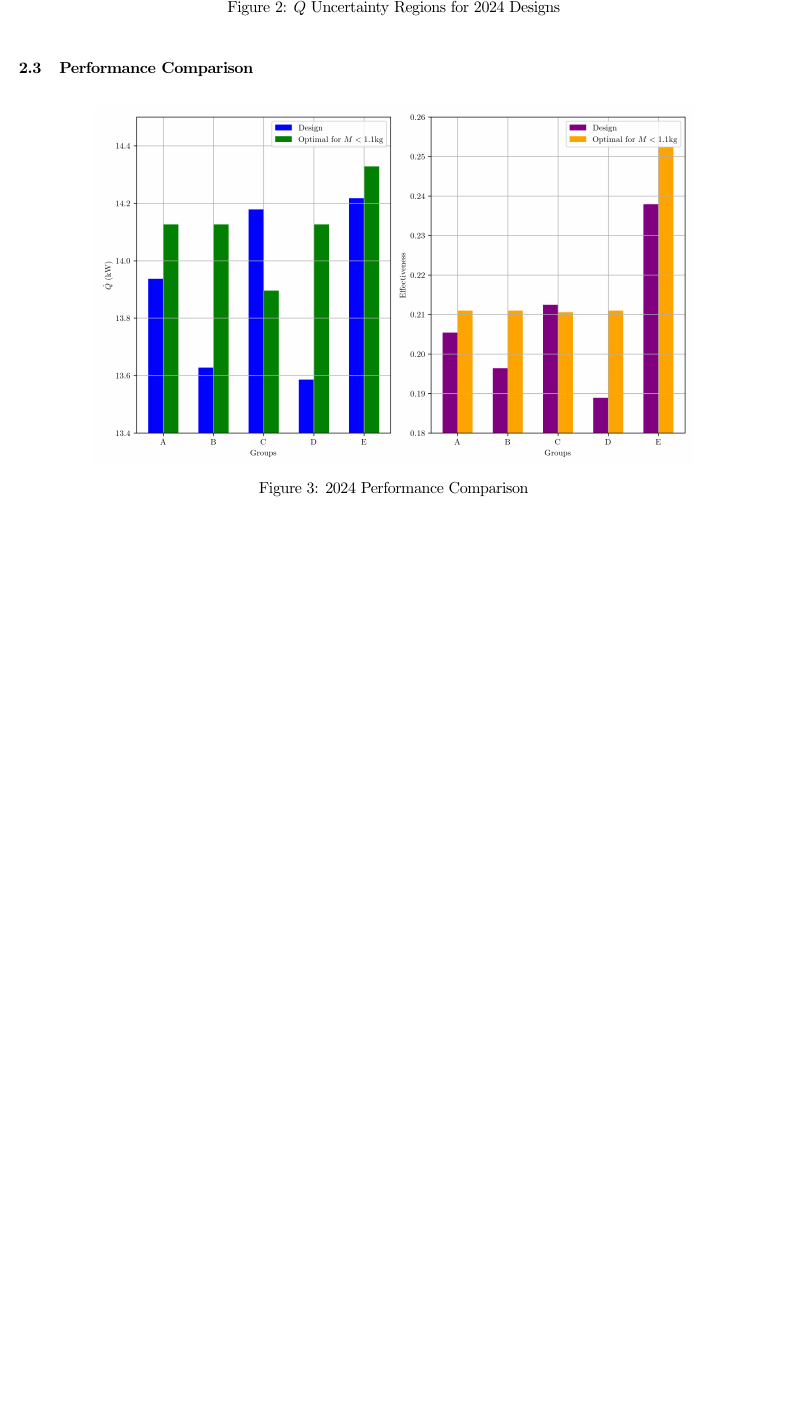
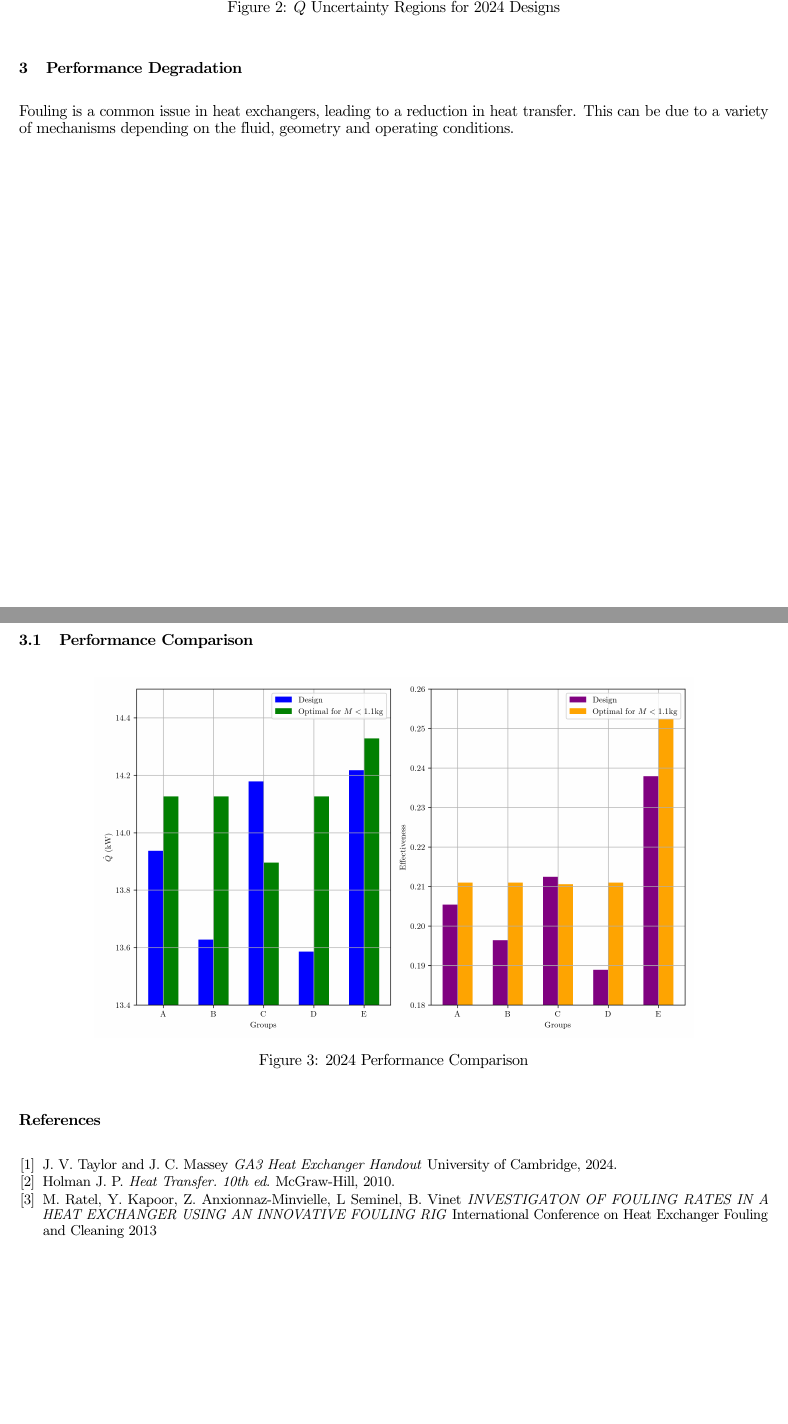
Before and after one commit to lpender3672/MEng-CW, a LaTeX document (IIA/shell_tube_heat_exchanger_reports/performance/performance.tex): part of page 2 of 2 before the commit and two parts of pages 2 and 3 of 3 after it, the two joined at a grey line, cut so that both start at the same text, the shorter picture padded with empty space. Compiled offline with pdfLaTeX.

Commit message:
been fouled

```diff
--- a/IIA/shell_tube_heat_exchanger_reports/performance/performance.tex
+++ b/IIA/shell_tube_heat_exchanger_reports/performance/performance.tex
@@ -132,6 +132,11 @@ For all designs in 2024 the hot sections are circularly symmetric and so the ave
     \label{fig:uncertainty}
 \end{figure}
 
+\section{Performance Degradation}
+
+Fouling is a common issue in heat exchangers, leading to a reduction in heat transfer.
+This can be due to a variety of mechanisms depending on the fluid, geometry and operating conditions.
+
 \subsection{Performance Comparison}
 
 
@@ -142,6 +147,29 @@ For all designs in 2024 the hot sections are circularly symmetric and so the ave
     \label{fig:2024_performance}
 \end{figure}
 
+\begin{thebibliography}{9}
+
+    %Endres, SC, Sandrock, C, Focke, WW (2018) “A simplicial homology algorithm for lipschitz optimisation”, Journal of Global Optimization.
+
+      \bibitem{handout}
+      J. V. Taylor and J. C. Massey
+      \emph{GA3 Heat Exchanger Handout}
+      University of Cambridge,
+      2024.
+
+      \bibitem{HeatTransfer}
+      Holman J. P.
+      \emph{Heat Transfer. 10th ed.}
+      McGraw-Hill,
+      2010.
+
+      \bibitem{fouling}
+      M. Ratel, Y. Kapoor, Z. Anxionnaz-Minvielle, L Seminel, B. Vinet
+      \emph{INVESTIGATON OF FOULING RATES IN A HEAT EXCHANGER USING AN INNOVATIVE FOULING RIG}
+      International Conference on Heat Exchanger Fouling and Cleaning
+      2013
+
+\end{thebibliography}
 
 
 \end{document}
```
